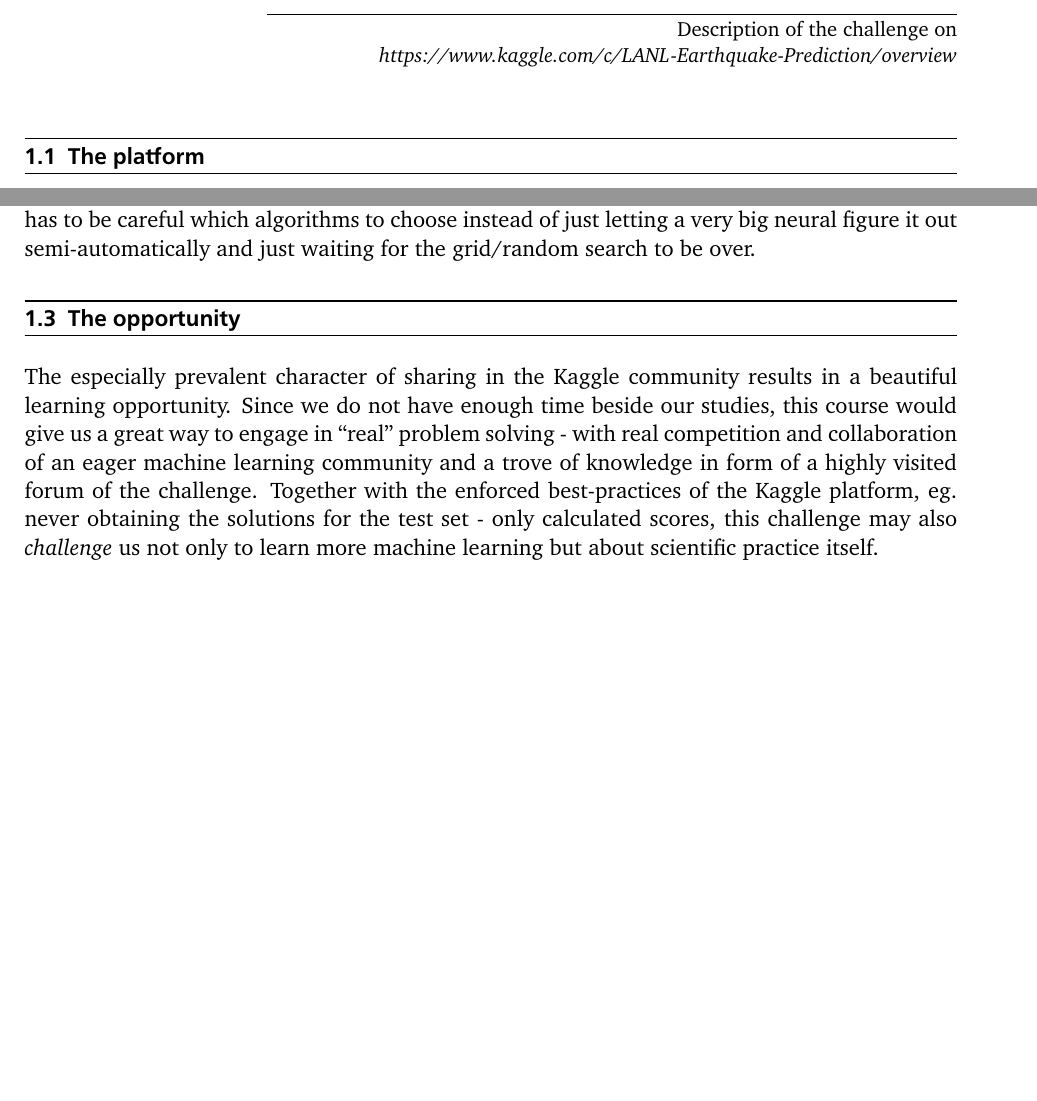
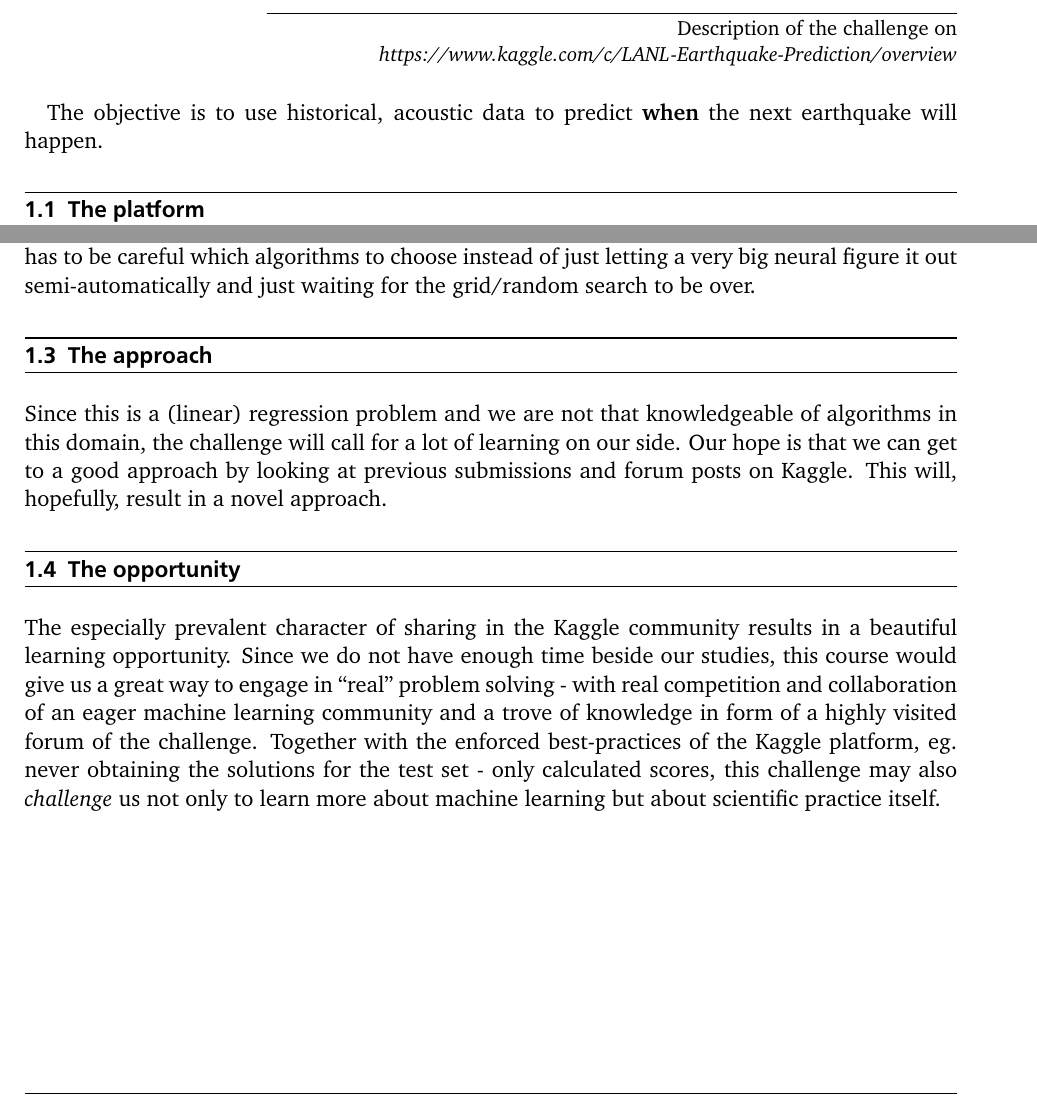
Before and after one commit to NeuralLourdes/kaggle-lanl-earthquake-prediction, a LaTeX document (expose/expose.tex): two parts of pages 3 and 4 of 4, joined at a grey line, cut so that both start at the same text, the shorter picture padded with empty space. The pictures show the PDF file expose/expose.pdf that the author committed with the source.

Commit message:
Added 'approach' section

```diff
--- a/expose/expose.tex
+++ b/expose/expose.tex
@@ -23,4 +23,3 @@
 \begin{document}
 	\maketitle
 	\begin{abstract}
-		For our ``Deep Learning: Artitectures and Methods'' project we participate in an online machine learning challenge called
@@ -36,3 +38,5 @@
+	The objective is to use historical, acoustic data to predict \textbf{when} the next earthquake will happen.
+
 
 	\section{The platform}
 	Kaggle is one of the most well known platforms for machine learning challenges and competitions.
@@ -97,9 +101,13 @@
 
 	An additional difficulty arises due to the fact that the features are one-dimensional. So, one has to be careful which algorithms to choose instead of just letting a very big neural figure it out semi-automatically and just waiting for the grid/random search to be over.
 
+	\section{The approach}
+	Since this is a (linear) regression problem and we are not that knowledgeable of algorithms in this domain, the challenge will call for a lot of learning on our side.
+	Our hope is that we can get to a good approach by looking at previous submissions and forum posts on Kaggle.
+	This will, hopefully, result in a novel approach.
+
 	\section{The opportunity}
 	The especially prevalent character of sharing in the Kaggle community results in a beautiful learning opportunity. Since we do not have enough time beside our studies, this course would give us a great way to engage in ``real'' problem solving - with real competition and collaboration of an eager machine learning community and a trove of knowledge in form of a highly visited forum of the challenge.
-	Together with the enforced best-practices of the Kaggle platform, eg. never obtaining the solutions for the test set - only calculated scores, this challenge may also \textit{challenge} us not only to learn more machine learning but about scientific practice itself.
-
+	Together with the enforced best-practices of the Kaggle platform, eg. never obtaining the solutions for the test set - only calculated scores, this challenge may also \textit{challenge} us not only to learn more about machine learning but about scientific practice itself.
 
 \end{document}
```
Also changed, not shown: expose/expose.pdf, expose/expose.tex (7 more changed lines).
